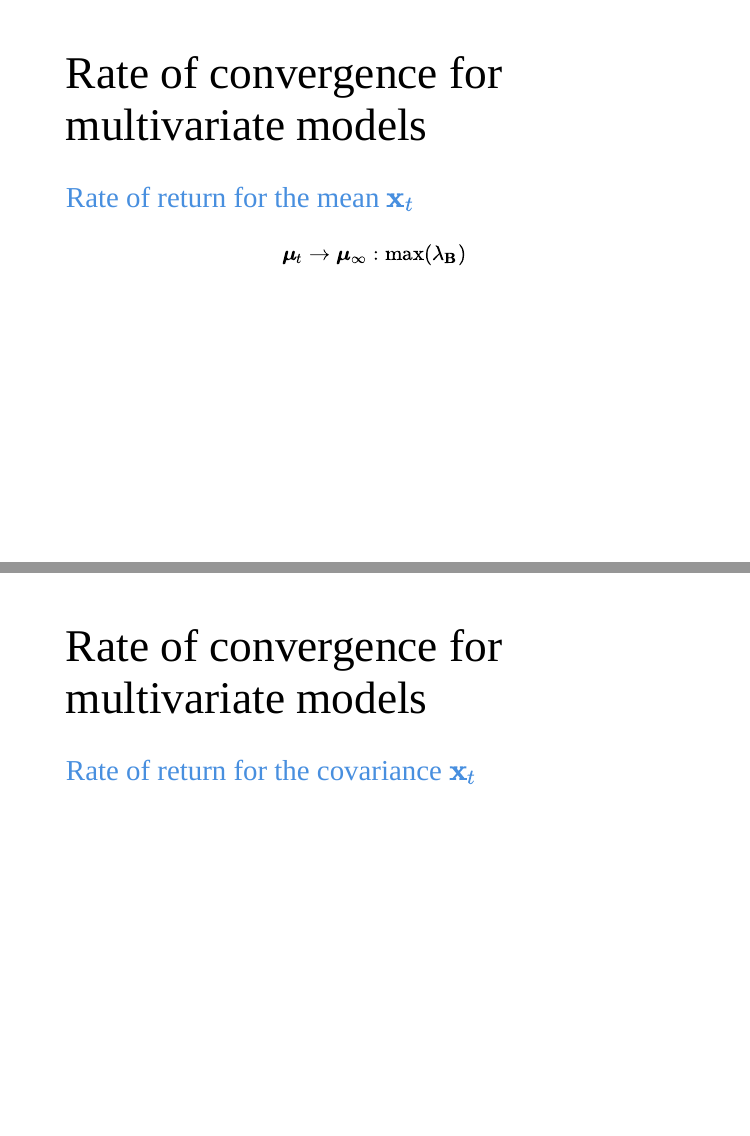
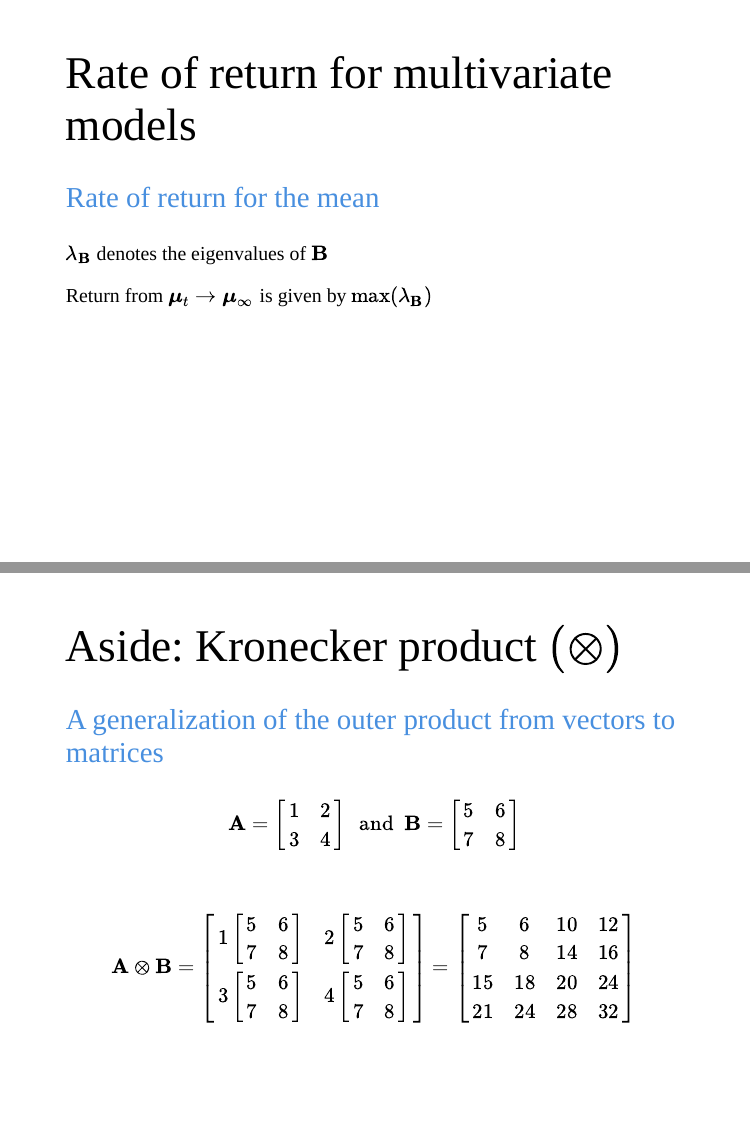
Before and after one commit to mdscheuerell/safs-quant-sem-2022, an R Markdown document (scheuerell_safs_quant_2022.Rmd): pages 54 and 55 of 59 before the commit and pages 54 and 55 of 60 after it, joined at a grey line. Rendered offline with R 4.5, knitr and Pandoc, with nearby package versions; the slides are laid out offline by our stand-in for remark.js, each with all of its steps uncovered, in fonts that may differ from those the slides ask for, and without slide numbers, shadows or browser add-ons.

Commit message:
added kronecker description

```diff
--- a/scheuerell_safs_quant_2022.Rmd
+++ b/scheuerell_safs_quant_2022.Rmd
@@ -1059,19 +1058,50 @@ mtext(expression(italic(b)==0.9), side = 3, line = 1, cex = 1.5)
 
 ---
 
-# Rate of convergence for multivariate models
+# Rate of return for multivariate models
 
 .blue-text[
-### Rate of return for the mean $\mathbf{x}_t$
+### Rate of return for the mean
 ]
 
-$$\boldsymbol{\mu}_t \rightarrow \boldsymbol{\mu}_{\infty}: \max(\lambda_{\mathbf{B}})$$
+$\lambda_{\mathbf{B}}$ denotes the eigenvalues of $\mathbf{B}$
+
+Return from $\boldsymbol{\mu}_t \rightarrow \boldsymbol{\mu}_{\infty}$ is given by $\max(\lambda_{\mathbf{B}})$
+
 
 ---
 
-# Rate of convergence for multivariate models
+# Aside: Kronecker product $(\otimes)$
 
 .blue-text[
-### Rate of return for the covariance $\mathbf{x}_t$
+### A generalization of the outer product from vectors to matrices
 ]
 
+$$\mathbf{A} =
+\begin{bmatrix}
+1 & 2 \\
+3 & 4
+\end{bmatrix}
+~~ \text{and} ~~
+\mathbf{B} =
+\begin{bmatrix}
+5 & 6 \\
+7 & 8
+\end{bmatrix}$$
+<br>
+
+$$\mathbf{A} \otimes \mathbf{B} = \left[\begin{array}{ll}
+1\left[\begin{array}{cc}
+5 & 6 \\
+7 & 8
+\end{array}\right] & 2\left[\begin{array}{ll}
+5 & 6 \\
+7 & 8
+\end{array}\right] \\
+3\left[\begin{array}{cc}
+5 & 6 \\
+7 & 8
+\end{array}\right] & 4\left[\begin{array}{ll}
+5 & 6 \\
+7 & 8
+\end{array}\right]
@@ -1077,0 +1113 @@ $$\boldsymbol{\mu}_t \rightarrow \boldsymbol{\mu}_{\infty}: \max(\lambda_{\mathb
+\end{array}\right]$$
```
Also changed, not shown: scheuerell_safs_quant_2022.Rmd (27 more changed lines).
